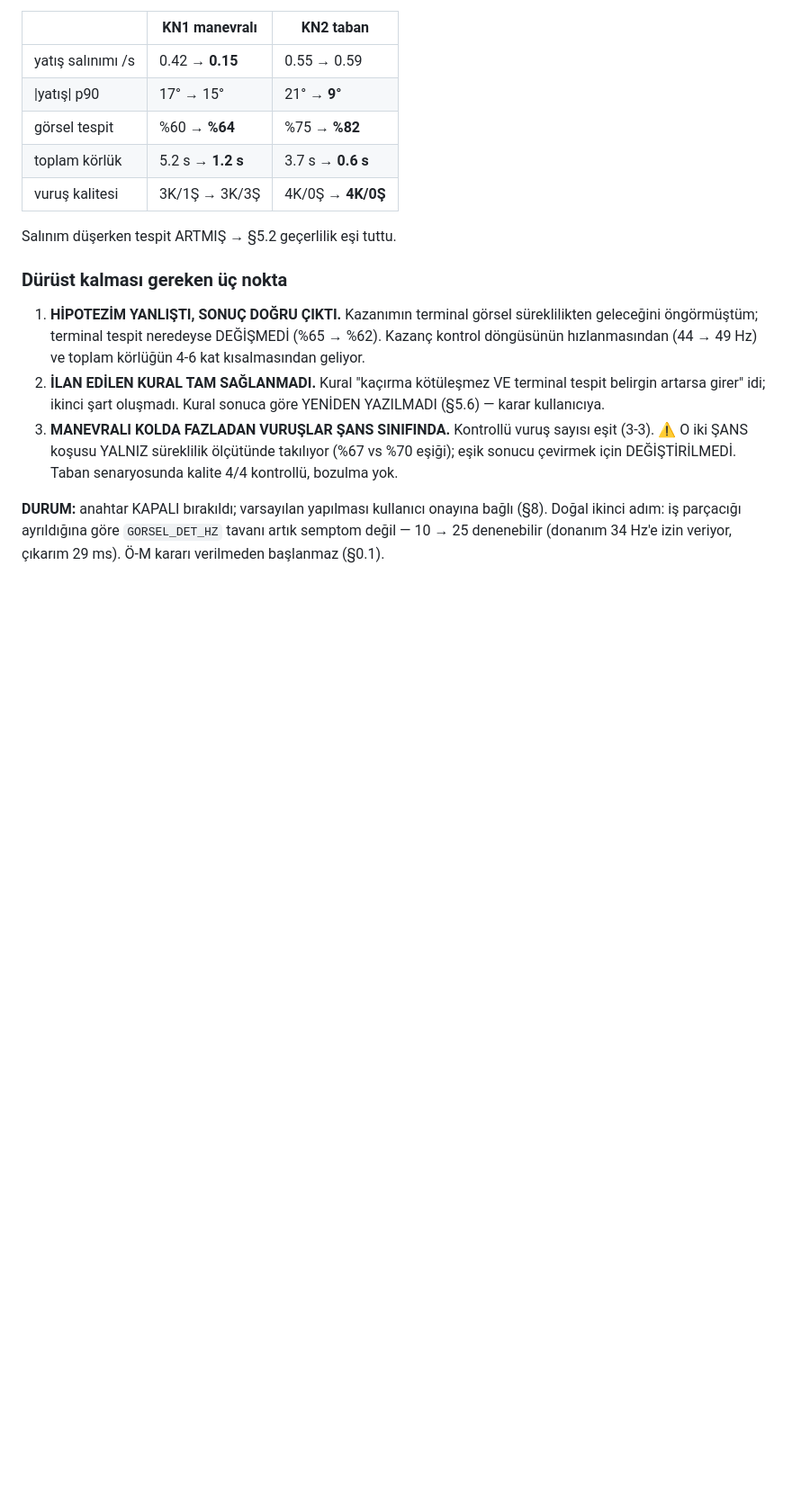
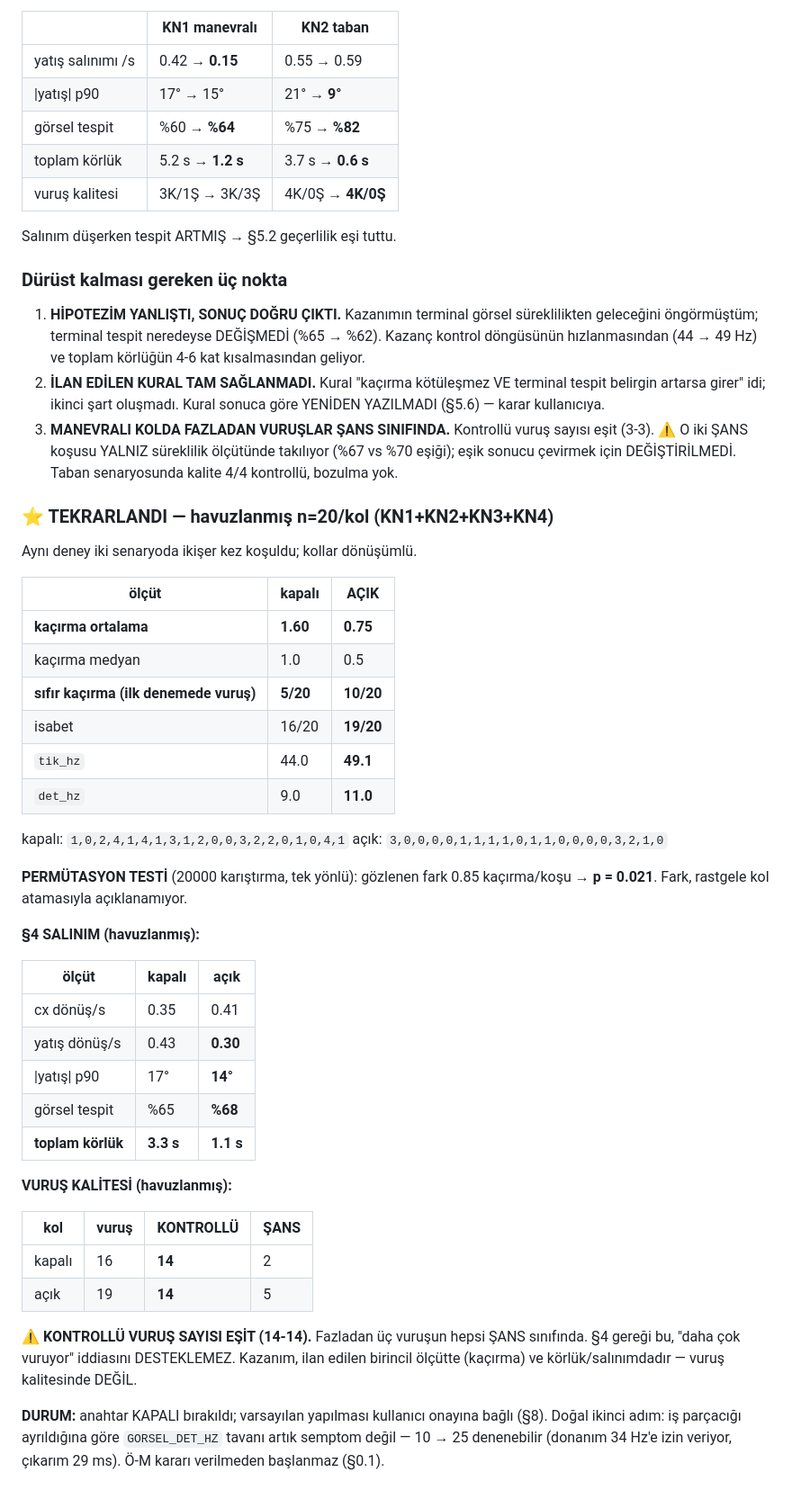
Before and after one commit to kayranecatikara/drones_of_war_entegrasyon, a Markdown page: docs/GORSEL_GUDUM_SICILI.md, the part around the change. Shown at 90% size. Rendered like a GitHub page; blank space fills up the shorter version.

Commit message:
SICIL: O-M TEKRARLANDI — havuzlanmis n=20/kol, p=0.021
Ayni deney iki senaryoda IKISER kez kosuldu (KN1..KN4, 40 ucus):
    kacirma ortalama   1.60 -> 0.75
    sifir kacirma      5/20 -> 10/20
    isabet            16/20 -> 19/20
    tik_hz             44.0 -> 49.1
    det_hz              9.0 -> 11.0
PERMUTASYON TESTI (20000 karistirma, tek yonlu): p = 0.021.

S4 salinim (havuzlanmis): yatis donus/s 0.43 -> 0.30, |yatis| p90
17 -> 14 derece, gorsel tespit %65 -> %68, TOPLAM KORLUK 3.3 -> 1.1 s.
cx donus/s 0.35 -> 0.41 (hafif artis, tek ters yonlu olcut).

⚠ VURUS KALITESI: kapali 16 vurus (14 KONTROLLU / 2 SANS), acik 19
vurus (14 KONTROLLU / 5 SANS). KONTROLLU VURUS SAYISI ESIT. Fazladan
uc vurusun hepsi SANS sinifinda -> S4 geregi 'daha cok vuruyor'
iddiasini DESTEKLEMEZ. Kazanim birincil olcutte (kacirma) ve
korluk/salinimda; vurus kalitesinde DEGIL.

Anahtar KAPALI; varsayilan yapilmasi onaya bagli (S8).

Co-Authored-By: Claude Opus 5 (1M context) <noreply@anthropic.com>
Claude-Session: https://claude.ai/code/session_018ZqHG4X2ZocTcNJAPz7AdU

```diff
--- a/docs/GORSEL_GUDUM_SICILI.md
+++ b/docs/GORSEL_GUDUM_SICILI.md
@@ -681,6 +681,48 @@ Salınım düşerken tespit ARTMIŞ → §5.2 geçerlilik eşi tuttu.
    ölçütünde takılıyor (%67 vs %70 eşiği); eşik sonucu çevirmek için
    DEĞİŞTİRİLMEDİ. Taban senaryosunda kalite 4/4 kontrollü, bozulma yok.
 
+### ⭐ TEKRARLANDI — havuzlanmış n=20/kol (KN1+KN2+KN3+KN4)
+
+Aynı deney iki senaryoda ikişer kez koşuldu; kollar dönüşümlü.
+
+| ölçüt | kapalı | **AÇIK** |
+|---|---|---|
+| **kaçırma ortalama** | **1.60** | **0.75** |
+| kaçırma medyan | 1.0 | 0.5 |
+| **sıfır kaçırma (ilk denemede vuruş)** | **5/20** | **10/20** |
+| isabet | 16/20 | **19/20** |
+| `tik_hz` | 44.0 | **49.1** |
+| `det_hz` | 9.0 | **11.0** |
+
+kapalı: `1,0,2,4,1,4,1,3,1,2,0,0,3,2,2,0,1,0,4,1`
+açık:   `3,0,0,0,0,1,1,1,1,0,1,1,0,0,0,0,3,2,1,0`
+
+**PERMÜTASYON TESTİ** (20000 karıştırma, tek yönlü): gözlenen fark
+0.85 kaçırma/koşu → **p = 0.021**. Fark, rastgele kol atamasıyla
+açıklanamıyor.
+
+**§4 SALINIM (havuzlanmış):**
+
+| ölçüt | kapalı | açık |
+|---|---|---|
+| cx dönüş/s | 0.35 | 0.41 |
+| yatış dönüş/s | 0.43 | **0.30** |
+| \|yatış\| p90 | 17° | **14°** |
+| görsel tespit | %65 | **%68** |
+| **toplam körlük** | **3.3 s** | **1.1 s** |
+
+**VURUŞ KALİTESİ (havuzlanmış):**
+
+| kol | vuruş | KONTROLLÜ | ŞANS |
+|---|---|---|---|
+| kapalı | 16 | **14** | 2 |
+| açık | 19 | **14** | 5 |
+
+⚠ **KONTROLLÜ VURUŞ SAYISI EŞİT (14-14).** Fazladan üç vuruşun hepsi
+ŞANS sınıfında. §4 gereği bu, "daha çok vuruyor" iddiasını
+DESTEKLEMEZ. Kazanım, ilan edilen birincil ölçütte (kaçırma) ve
+körlük/salınımdadır — vuruş kalitesinde DEĞİL.
+
 **DURUM:** anahtar KAPALI bırakıldı; varsayılan yapılması kullanıcı
 onayına bağlı (§8). Doğal ikinci adım: iş parçacığı ayrıldığına göre
 `GORSEL_DET_HZ` tavanı artık semptom değil — 10 → 25 denenebilir
```
